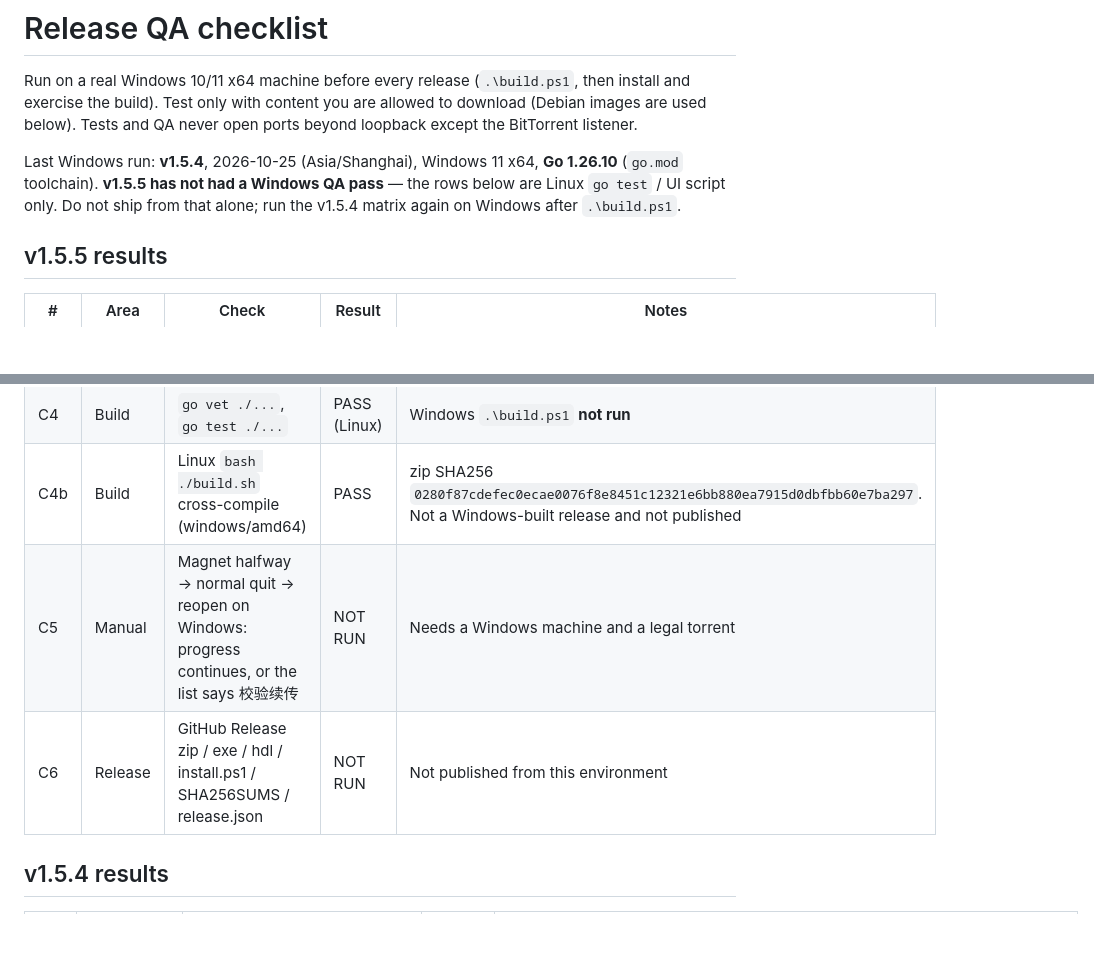
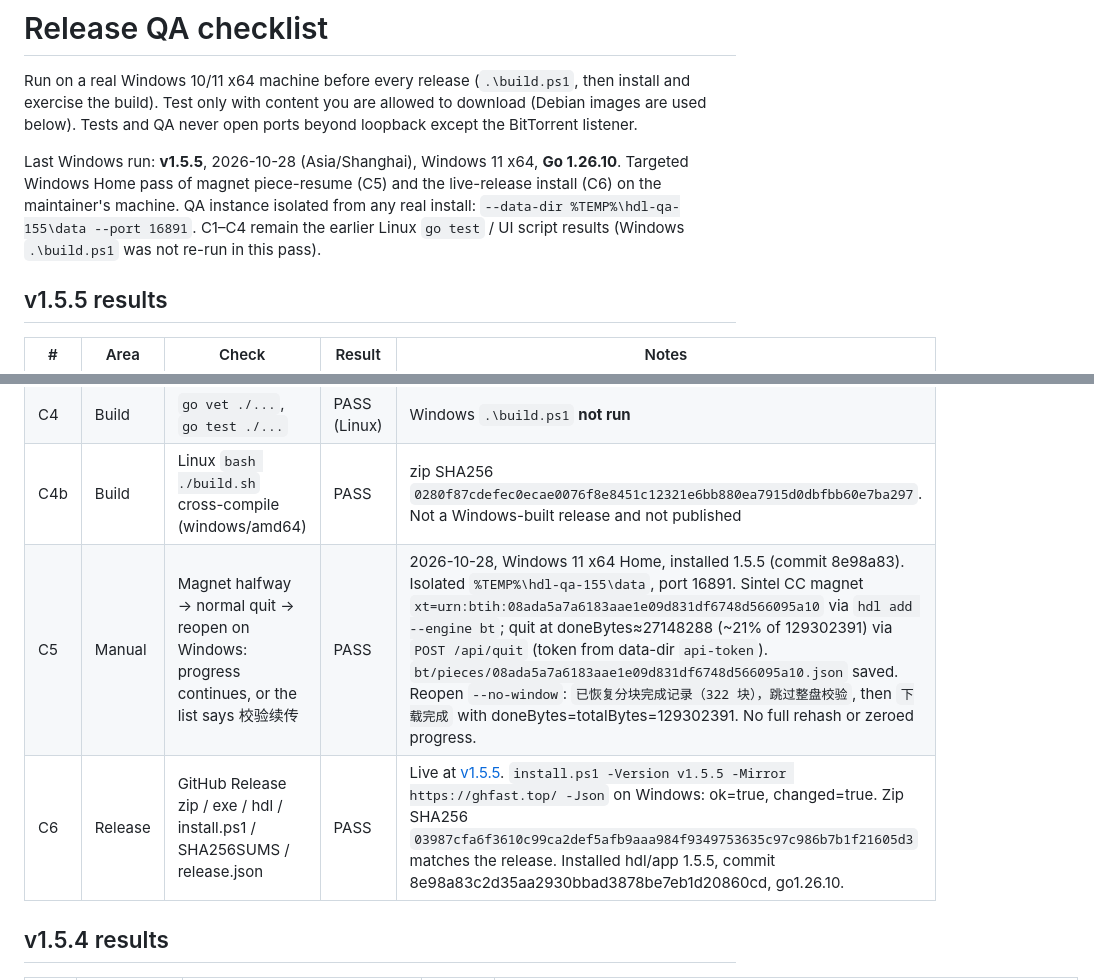
Before and after one commit to julius06117-cloud/HornetDownloader, a Markdown page: QA-CHECKLIST.md, 2 parts joined by grey strips. Rendered like a GitHub page; blank space fills up the shorter version.

Commit message:
docs: record v1.5.5 Windows Home pass for C5 and live install
C5 magnet piece-resume and C6 release install now passed on Windows 11 x64. Prior version tables are unchanged.

Co-authored-by: julius06117-cloud <julius06117-cloud@users.noreply.github.com>

```diff
--- a/QA-CHECKLIST.md
+++ b/QA-CHECKLIST.md
@@ -3,7 +3,7 @@
 Run on a real Windows 10/11 x64 machine before every release (`.\build.ps1`, then install and exercise the build).
 Test only with content you are allowed to download (Debian images are used below). Tests and QA never open ports beyond loopback except the BitTorrent listener.
 
-Last Windows run: **v1.5.4**, 2026-10-25 (Asia/Shanghai), Windows 11 x64, **Go 1.26.10** (`go.mod` toolchain). **v1.5.5 has not had a Windows QA pass** — the rows below are Linux `go test` / UI script only. Do not ship from that alone; run the v1.5.4 matrix again on Windows after `.\build.ps1`.
+Last Windows run: **v1.5.5**, 2026-10-28 (Asia/Shanghai), Windows 11 x64, **Go 1.26.10**. Targeted Windows Home pass of magnet piece-resume (C5) and the live-release install (C6) on the maintainer's machine. QA instance isolated from any real install: `--data-dir %TEMP%\hdl-qa-155\data --port 16891`. C1–C4 remain the earlier Linux `go test` / UI script results (Windows `.\build.ps1` was not re-run in this pass).
 
 ## v1.5.5 results
 
@@ -14,8 +14,8 @@ Last Windows run: **v1.5.4**, 2026-10-25 (Asia/Shanghai), Windows 11 x64, **Go 1
 | C3 | UI copy | Status 「校验续传」, tip says 断点续传 / 不是重新下载; progress keeps last known percent instead of a fresh 0% | PASS (Linux) | `TestResumeCheckSnapshotCopy`, `TestStatusTextShortAndTipPresent`, `node scripts/ui_ops_check.mjs`. Not opened in WebView2 |
 | C4 | Build | `go vet ./...`, `go test ./...` | PASS (Linux) | Windows `.\build.ps1` **not run** |
 | C4b | Build | Linux `bash ./build.sh` cross-compile (windows/amd64) | PASS | zip SHA256 `0280f87cdefec0ecae0076f8e8451c12321e6bb880ea7915d0dbfbb60e7ba297`. Not a Windows-built release and not published |
-| C5 | Manual | Magnet halfway → normal quit → reopen on Windows: progress continues, or the list says 校验续传 | NOT RUN | Needs a Windows machine and a legal torrent |
-| C6 | Release | GitHub Release zip / exe / hdl / install.ps1 / SHA256SUMS / release.json | NOT RUN | Not published from this environment |
+| C5 | Manual | Magnet halfway → normal quit → reopen on Windows: progress continues, or the list says 校验续传 | PASS | 2026-10-28, Windows 11 x64 Home, installed 1.5.5 (commit 8e98a83). Isolated `%TEMP%\hdl-qa-155\data`, port 16891. Sintel CC magnet `xt=urn:btih:08ada5a7a6183aae1e09d831df6748d566095a10` via `hdl add --engine bt`; quit at doneBytes≈27148288 (~21% of 129302391) via `POST /api/quit` (token from data-dir `api-token`). `bt/pieces/08ada5a7a6183aae1e09d831df6748d566095a10.json` saved. Reopen `--no-window`: `已恢复分块完成记录（322 块），跳过整盘校验`, then `下载完成` with doneBytes=totalBytes=129302391. No full rehash or zeroed progress. |
+| C6 | Release | GitHub Release zip / exe / hdl / install.ps1 / SHA256SUMS / release.json | PASS | Live at [v1.5.5](https://github.com/julius06117-cloud/HornetDownloader/releases/tag/v1.5.5). `install.ps1 -Version v1.5.5 -Mirror https://ghfast.top/ -Json` on Windows: ok=true, changed=true. Zip SHA256 `03987cfa6f3610c99ca2def5afb9aaa984f9349753635c97c986b7b1f21605d3` matches the release. Installed hdl/app 1.5.5, commit 8e98a83c2d35aa2930bbad3878be7eb1d20860cd, go1.26.10. |
 
 ## v1.5.4 results
 
```
